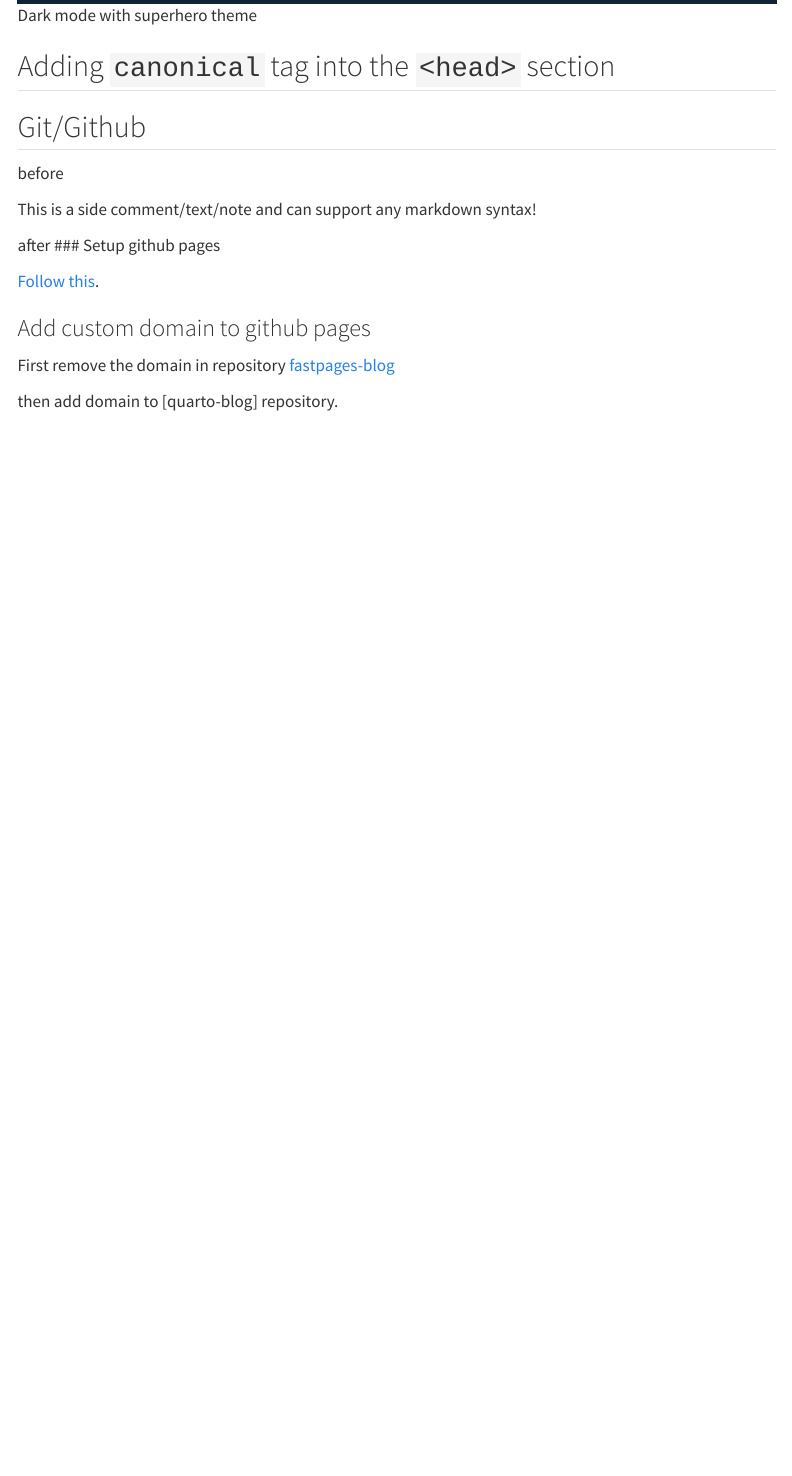
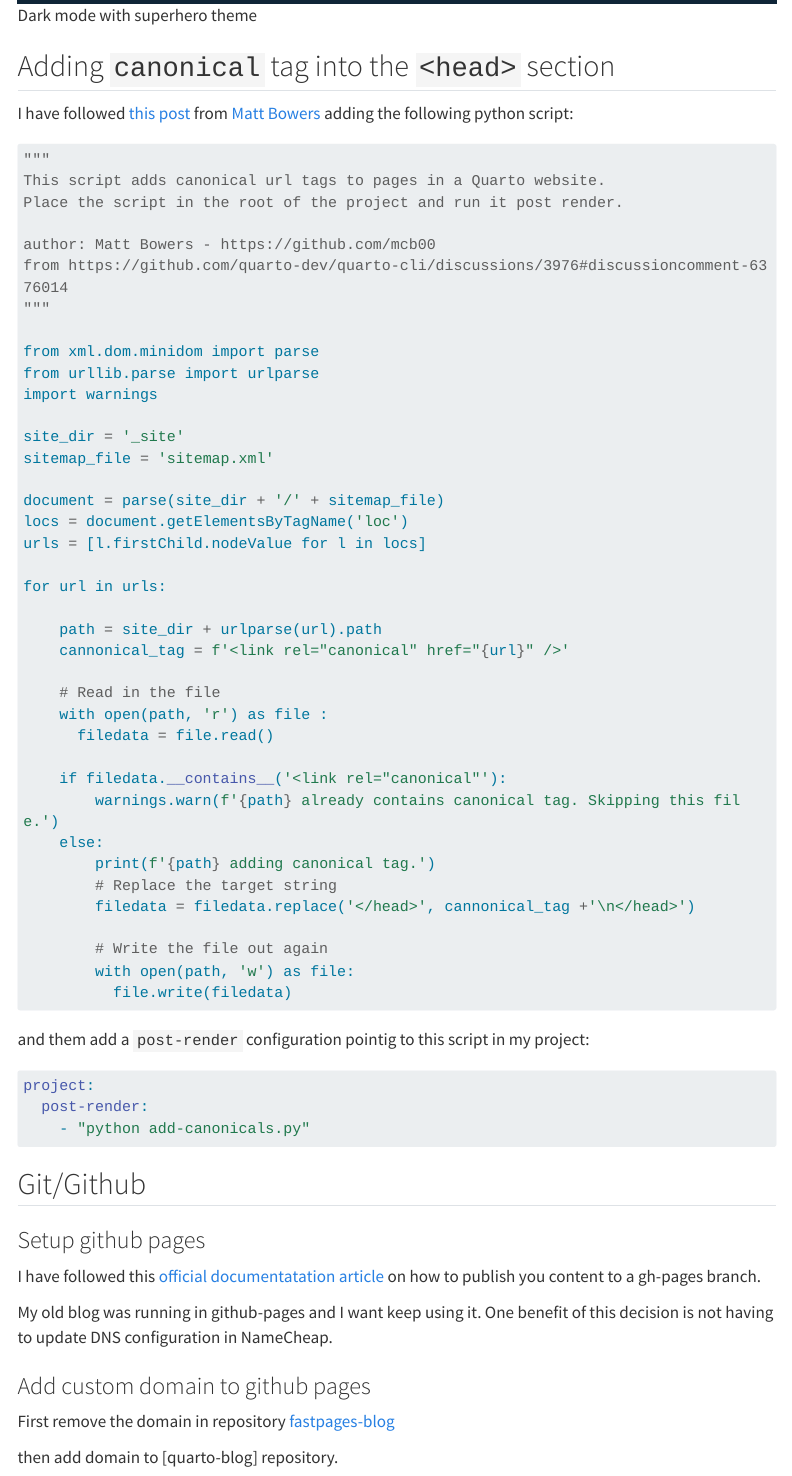
Before and after one commit to xboard/quarto-blog, a Quarto document (posts/2023_07_17_migrating_from_fastpages_to_quarto/index.qmd): the page in a window 1100 px wide, from 4250 px down. Rendered offline with R 4.5, knitr and Pandoc in place of Quarto, with nearby package versions; menus at the side of the page are left out; long lines of code are wrapped.

Commit message:
github and gh-page config.

````diff
--- a/posts/2023_07_17_migrating_from_fastpages_to_quarto/index.qmd
+++ b/posts/2023_07_17_migrating_from_fastpages_to_quarto/index.qmd
@@ -144,18 +144,66 @@ css: styles.css
 
 ## Adding `canonical` tag into the `<head>` section
 
+I have followed [this post](https://github.com/quarto-dev/quarto-cli/discussions/3976#discussioncomment-6376014){target=_blank} from [Matt Bowers](https://github.com/mcb00){target=_blank} adding the following python script:
+
+```{.py filename='add-canonicals.py'}
+"""
+This script adds canonical url tags to pages in a Quarto website.
+Place the script in the root of the project and run it post render.
+
+author: Matt Bowers - https://github.com/mcb00
+from https://github.com/quarto-dev/quarto-cli/discussions/3976#discussioncomment-6376014
+"""
+
+from xml.dom.minidom import parse
+from urllib.parse import urlparse
+import warnings
+
+site_dir = '_site'
+sitemap_file = 'sitemap.xml'
+
+document = parse(site_dir + '/' + sitemap_file)
+locs = document.getElementsByTagName('loc')
+urls = [l.firstChild.nodeValue for l in locs]
+
+for url in urls:
+
+    path = site_dir + urlparse(url).path
+    cannonical_tag = f'<link rel="canonical" href="{url}" />'
+
+    # Read in the file
+    with open(path, 'r') as file :
+      filedata = file.read()
+
+    if filedata.__contains__('<link rel="canonical"'):
+        warnings.warn(f'{path} already contains canonical tag. Skipping this file.')
+    else:
+        print(f'{path} adding canonical tag.')
+        # Replace the target string
+        filedata = filedata.replace('</head>', cannonical_tag +'\n</head>')
+
+        # Write the file out again
+        with open(path, 'w') as file:
+          file.write(filedata)
+```
+
+and them add a `post-render` configuration pointig to this script in my project:
+
+```{.yml filename='_quarto.yml'}
+project:
+  post-render:
+    - "python add-canonicals.py"
+```
+
 ## Git/Github
 
-before
+### Setup github pages
+
+I have followed this [official documentatation article](hhttps://quarto.org/docs/publishing/github-pages.html#publish-command) on how to publish you content to a gh-pages branch.
 
 :::{.column-margin}
-This is a side comment/text/note and can support any markdown syntax!
+My old blog was running in github-pages and I want keep using it. One benefit of this decision is not having to update DNS configuration in NameCheap.
 :::
-
-after
-### Setup github pages
-
-[Follow this](https://quarto.org/docs/publishing/github-pages.html).
 
 ### Add custom domain to github pages
 
````
